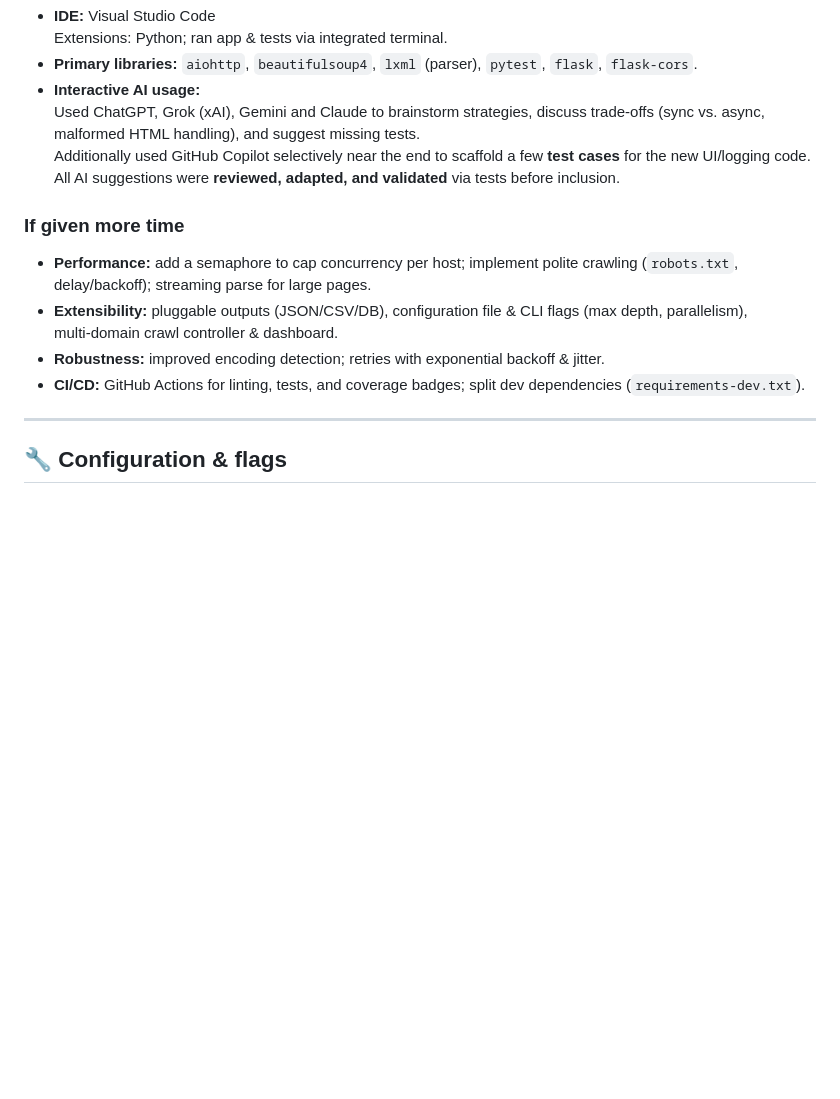
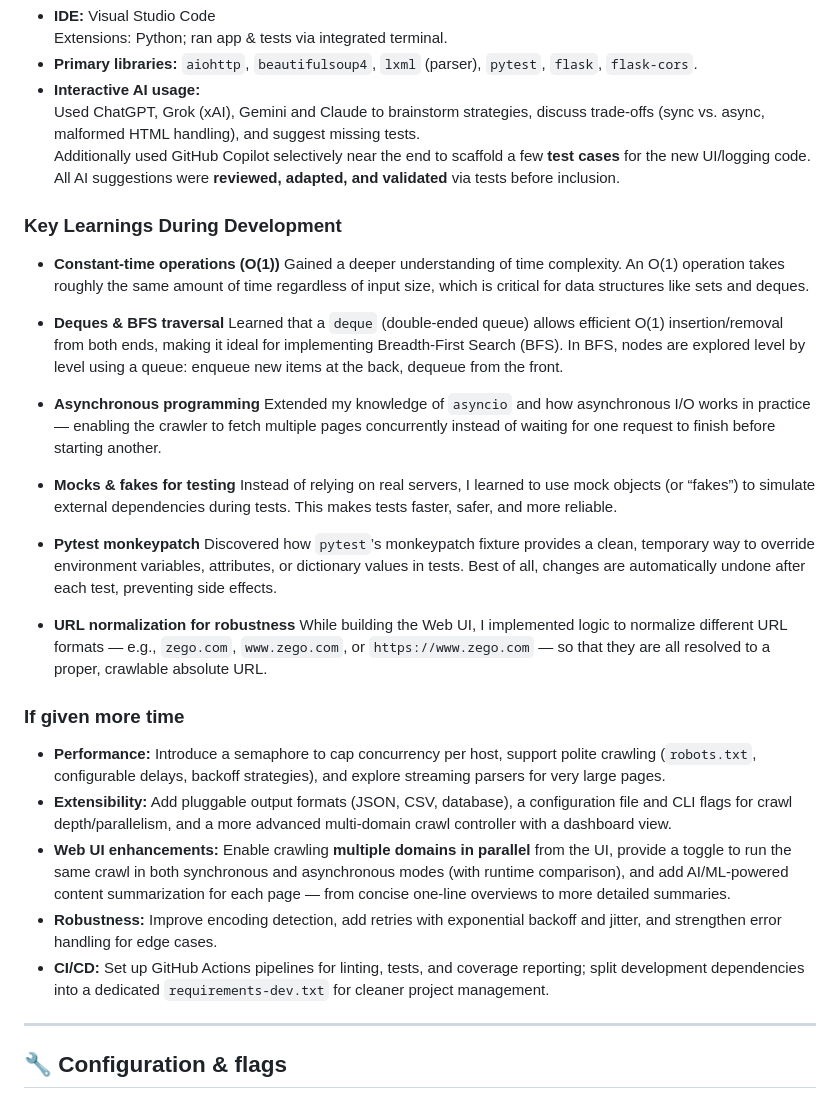
Before and after one commit to dpascoa/NoDrift, a Markdown page: README.md, the part around the change. GitHub-like rendering; blank space fills up the shorter version.

```diff
--- a/README.md
+++ b/README.md
@@ -216,11 +216,32 @@ NoDrift/
   Used ChatGPT, Grok (xAI), Gemini and Claude to brainstorm strategies, discuss trade‑offs (sync vs. async, malformed HTML handling), and suggest missing tests.
   Additionally used GitHub Copilot selectively near the end to scaffold a few **test cases** for the new UI/logging code. All AI suggestions were **reviewed, adapted, and validated** via tests before inclusion.
 
+### Key Learnings During Development
+
+- **Constant-time operations (O(1))**
+Gained a deeper understanding of time complexity. An O(1) operation takes roughly the same amount of time regardless of input size, which is critical for data structures like sets and deques.
+
+- **Deques & BFS traversal**
+Learned that a `deque` (double-ended queue) allows efficient O(1) insertion/removal from both ends, making it ideal for implementing Breadth-First Search (BFS). In BFS, nodes are explored level by level using a queue: enqueue new items at the back, dequeue from the front.
+
+- **Asynchronous programming**
+Extended my knowledge of `asyncio` and how asynchronous I/O works in practice — enabling the crawler to fetch multiple pages concurrently instead of waiting for one request to finish before starting another.
+
+- **Mocks & fakes for testing**
+Instead of relying on real servers, I learned to use mock objects (or “fakes”) to simulate external dependencies during tests. This makes tests faster, safer, and more reliable.
+
+- **Pytest monkeypatch**
+Discovered how `pytest`’s monkeypatch fixture provides a clean, temporary way to override environment variables, attributes, or dictionary values in tests. Best of all, changes are automatically undone after each test, preventing side effects.
+
+- **URL normalization for robustness**
+While building the Web UI, I implemented logic to normalize different URL formats — e.g., `zego.com`, `www.zego.com`, or `https://www.zego.com` — so that they are all resolved to a proper, crawlable absolute URL.
+
 ### If given more time
-- **Performance:** add a semaphore to cap concurrency per host; implement polite crawling (`robots.txt`, delay/backoff); streaming parse for large pages.
-- **Extensibility:** pluggable outputs (JSON/CSV/DB), configuration file & CLI flags (max depth, parallelism), multi‑domain crawl controller & dashboard.
-- **Robustness:** improved encoding detection; retries with exponential backoff & jitter.
-- **CI/CD:** GitHub Actions for linting, tests, and coverage badges; split dev dependencies (`requirements-dev.txt`).
+- **Performance:** Introduce a semaphore to cap concurrency per host, support polite crawling (`robots.txt`, configurable delays, backoff strategies), and explore streaming parsers for very large pages.
+- **Extensibility:** Add pluggable output formats (JSON, CSV, database), a configuration file and CLI flags for crawl depth/parallelism, and a more advanced multi-domain crawl controller with a dashboard view.
+- **Web UI enhancements:** Enable crawling **multiple domains in parallel** from the UI, provide a toggle to run the same crawl in both synchronous and asynchronous modes (with runtime comparison), and add AI/ML-powered content summarization for each page — from concise one-line overviews to more detailed summaries.
+- **Robustness:** Improve encoding detection, add retries with exponential backoff and jitter, and strengthen error handling for edge cases.
+- **CI/CD:** Set up GitHub Actions pipelines for linting, tests, and coverage reporting; split development dependencies into a dedicated `requirements-dev.txt` for cleaner project management.
 
 ---
 
```
